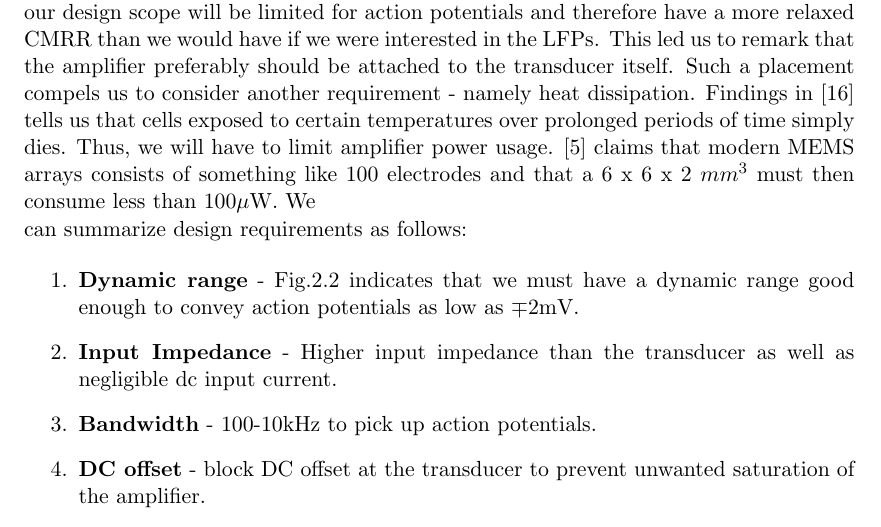
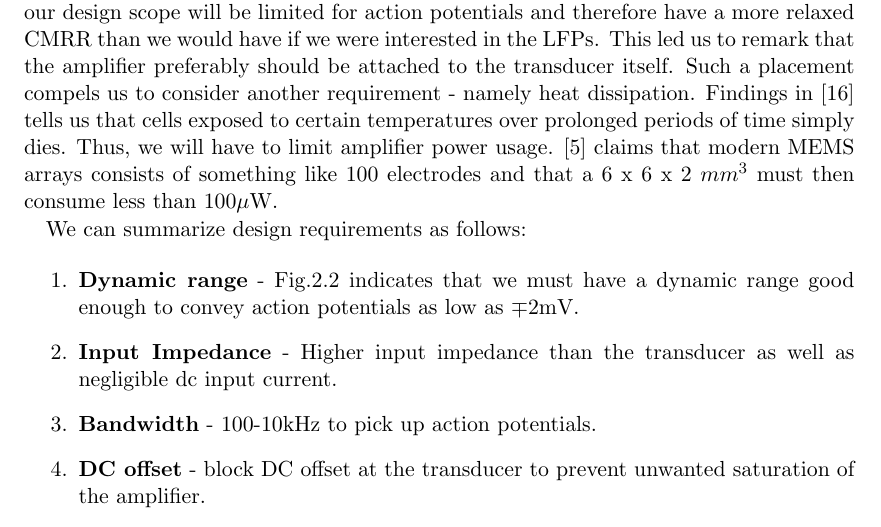
Before and after one commit to strogos/0254EFT-specProject-fall2015, a LaTeX thesis (main.tex, which reads content/03-neural-LNA-frontend.tex): part of page 14 of 19, cut so that both start at the same text. Compiled offline with pdfLaTeX.

Commit message:
Updates from ShareLaTeX

```diff
--- a/content/03-neural-LNA-frontend.tex
+++ b/content/03-neural-LNA-frontend.tex
@@ -1,6 +1,7 @@
 \chapter{The LNA front-end}
-Given that the \acl{LNA} makes up the first stage in a neural recording device, it easily becomes one of the most important modules in it.  We discovered in chapter \ref{chap:two} that when interfacing with a \acs{MEMS} array - which has become our transducer of interest, we have the ability to amplify both action potentials and \acs{LFP}. We discussed that our design scope will be limited for action potentials and therefore have a more relaxed CMRR than we would have if we were interested in the LFPs. This led us to remark that the amplifier preferably should be attached to the transducer itself. Such a placement compels us to consider another requirement - namely heat dissipation. Findings in  \cite{seese1998characterization} tells us that cells exposed to certain temperatures over prolonged periods of time simply dies. Thus, we will have to limit amplifier power usage.  \cite{harrison2008design} claims that modern \acs{MEMS} arrays consists of something like 100 electrodes and that a 6 x 6 x 2 $mm^3$ must then consume less than 100$\mu$W. We\\*
-can summarize design requirements as follows:
+Given that the \acl{LNA} makes up the first stage in a neural recording device, it easily becomes one of the most important modules in it.  We discovered in chapter \ref{chap:two} that when interfacing with a \acs{MEMS} array - which has become our transducer of interest, we have the ability to amplify both action potentials and \acs{LFP}. We discussed that our design scope will be limited for action potentials and therefore have a more relaxed CMRR than we would have if we were interested in the LFPs. This led us to remark that the amplifier preferably should be attached to the transducer itself. Such a placement compels us to consider another requirement - namely heat dissipation. Findings in  \cite{seese1998characterization} tells us that cells exposed to certain temperatures over prolonged periods of time simply dies. Thus, we will have to limit amplifier power usage.  \cite{harrison2008design} claims that modern \acs{MEMS} arrays consists of something like 100 electrodes and that a 6 x 6 x 2 $mm^3$ must then consume less than 100$\mu$W.
+
+We can summarize design requirements as follows:
 
 \begin{enumerate}
   \item\textbf{Dynamic range} - Fig.\ref{fig:cortical-measurements} indicates that we must have a dynamic range good enough to convey action potentials as low as $\mp$2mV.
```
